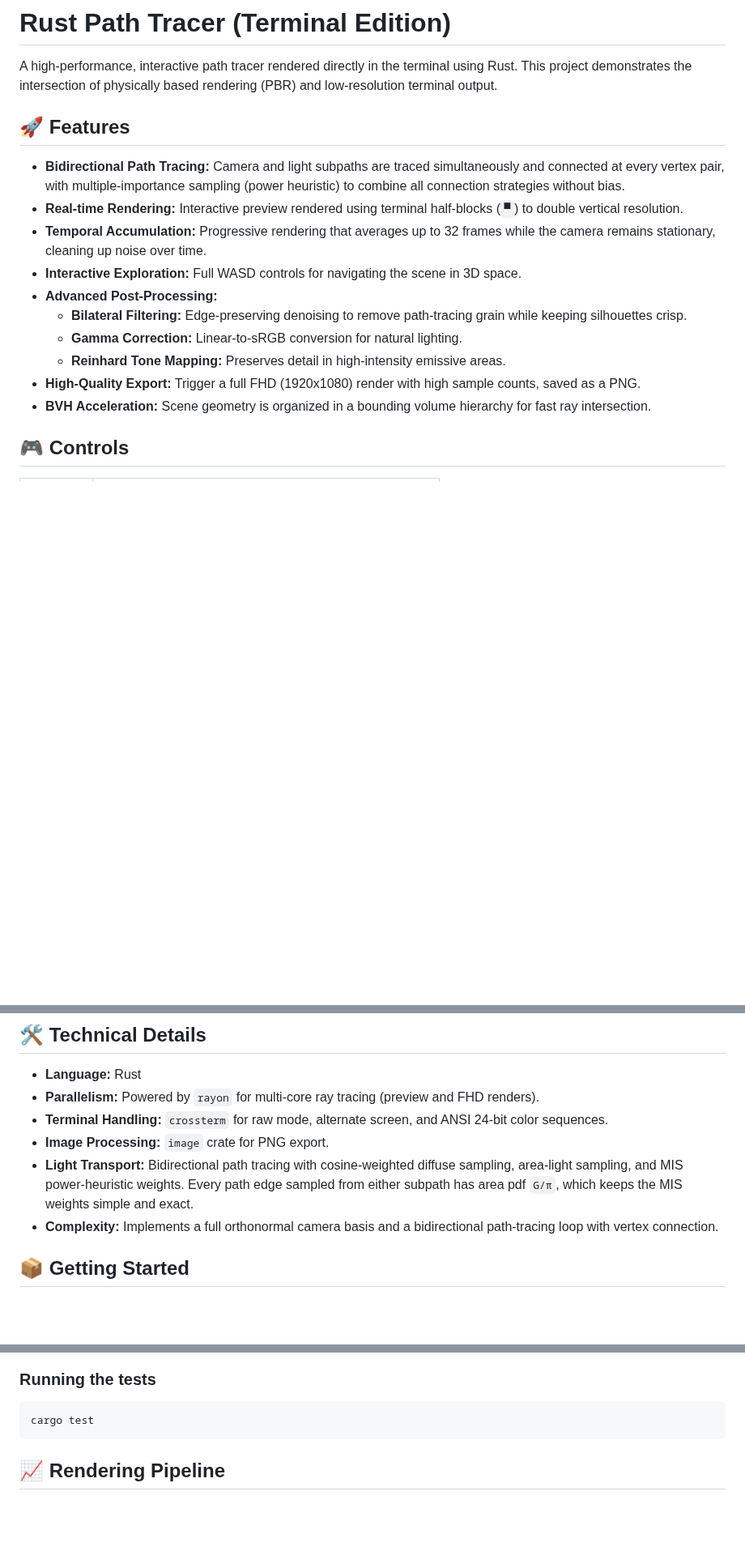
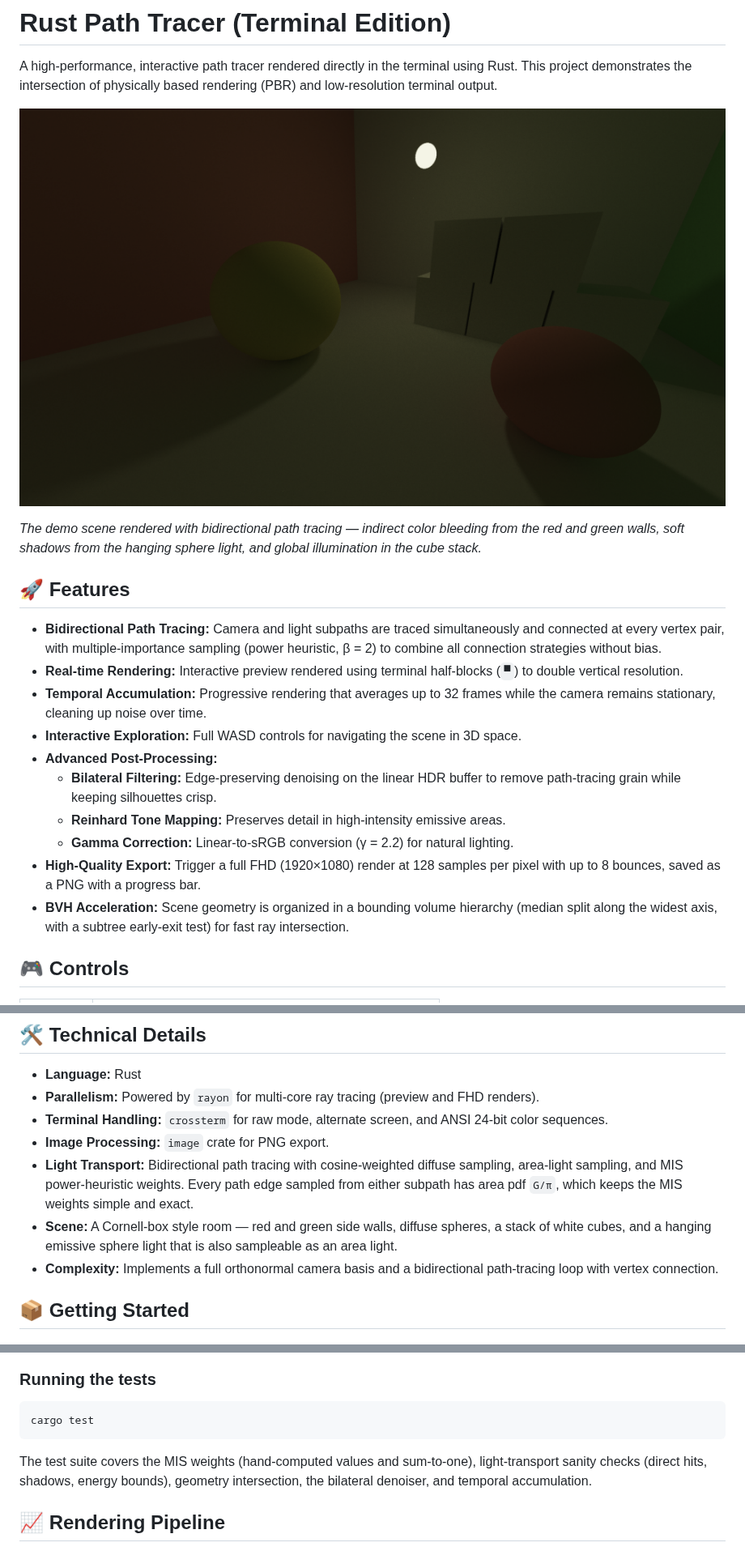
Before and after one commit to Adrenocrom/pathtracer-rs, a Markdown page: README.md, 3 parts joined by grey strips. Shown at 81% size. Rendered like a GitHub page; pictures changed too: example.png (added); blank space fills up the shorter version.

````diff
--- a/README.md
+++ b/README.md
@@ -2,18 +2,22 @@
 
 A high-performance, interactive path tracer rendered directly in the terminal using Rust. This project demonstrates the intersection of physically based rendering (PBR) and low-resolution terminal output.
 
+![Example render of the demo scene: a Cornell-box style room lit by a hanging sphere light, with red and green side walls, diffuse spheres and stacked white cubes.](example.png)
+
+*The demo scene rendered with bidirectional path tracing — indirect color bleeding from the red and green walls, soft shadows from the hanging sphere light, and global illumination in the cube stack.*
+
 ## 🚀 Features
 
-- **Bidirectional Path Tracing:** Camera and light subpaths are traced simultaneously and connected at every vertex pair, with multiple-importance sampling (power heuristic) to combine all connection strategies without bias.
+- **Bidirectional Path Tracing:** Camera and light subpaths are traced simultaneously and connected at every vertex pair, with multiple-importance sampling (power heuristic, β = 2) to combine all connection strategies without bias.
 - **Real-time Rendering:** Interactive preview rendered using terminal half-blocks (`▀`) to double vertical resolution.
 - **Temporal Accumulation:** Progressive rendering that averages up to 32 frames while the camera remains stationary, cleaning up noise over time.
 - **Interactive Exploration:** Full WASD controls for navigating the scene in 3D space.
 - **Advanced Post-Processing:**
-    - **Bilateral Filtering:** Edge-preserving denoising to remove path-tracing grain while keeping silhouettes crisp.
-    - **Gamma Correction:** Linear-to-sRGB conversion for natural lighting.
+    - **Bilateral Filtering:** Edge-preserving denoising on the linear HDR buffer to remove path-tracing grain while keeping silhouettes crisp.
     - **Reinhard Tone Mapping:** Preserves detail in high-intensity emissive areas.
-- **High-Quality Export:** Trigger a full FHD (1920x1080) render with high sample counts, saved as a PNG.
-- **BVH Acceleration:** Scene geometry is organized in a bounding volume hierarchy for fast ray intersection.
+    - **Gamma Correction:** Linear-to-sRGB conversion (γ = 2.2) for natural lighting.
+- **High-Quality Export:** Trigger a full FHD (1920×1080) render at 128 samples per pixel with up to 8 bounces, saved as a PNG with a progress bar.
+- **BVH Acceleration:** Scene geometry is organized in a bounding volume hierarchy (median split along the widest axis, with a subtree early-exit test) for fast ray intersection.
 
 ## 🎮 Controls
 
@@ -35,6 +39,7 @@ A high-performance, interactive path tracer rendered directly in the terminal us
 - **Terminal Handling:** `crossterm` for raw mode, alternate screen, and ANSI 24-bit color sequences.
 - **Image Processing:** `image` crate for PNG export.
 - **Light Transport:** Bidirectional path tracing with cosine-weighted diffuse sampling, area-light sampling, and MIS power-heuristic weights. Every path edge sampled from either subpath has area pdf `G/π`, which keeps the MIS weights simple and exact.
+- **Scene:** A Cornell-box style room — red and green side walls, diffuse spheres, a stack of white cubes, and a hanging emissive sphere light that is also sampleable as an area light.
 - **Complexity:** Implements a full orthonormal camera basis and a bidirectional path-tracing loop with vertex connection.
 
 ## 📦 Getting Started
@@ -53,6 +58,7 @@ cargo run --release
 ```bash
 cargo test
 ```
+The test suite covers the MIS weights (hand-computed values and sum-to-one), light-transport sanity checks (direct hits, shadows, energy bounds), geometry intersection, the bilateral denoiser, and temporal accumulation.
 
 ## 📈 Rendering Pipeline
 `Ray Generation` $\rightarrow$ `Intersection Testing (BVH)` $\rightarrow$ `Bidirectional Path Tracing` $\rightarrow$ `Temporal Accumulation` $\rightarrow$ `Bilateral Filtering` $\rightarrow$ `Tone Mapping` $\rightarrow$ `Gamma Correction` $\rightarrow$ `ANSI Terminal Output`
````
Also changed, not shown: 1 other file.
